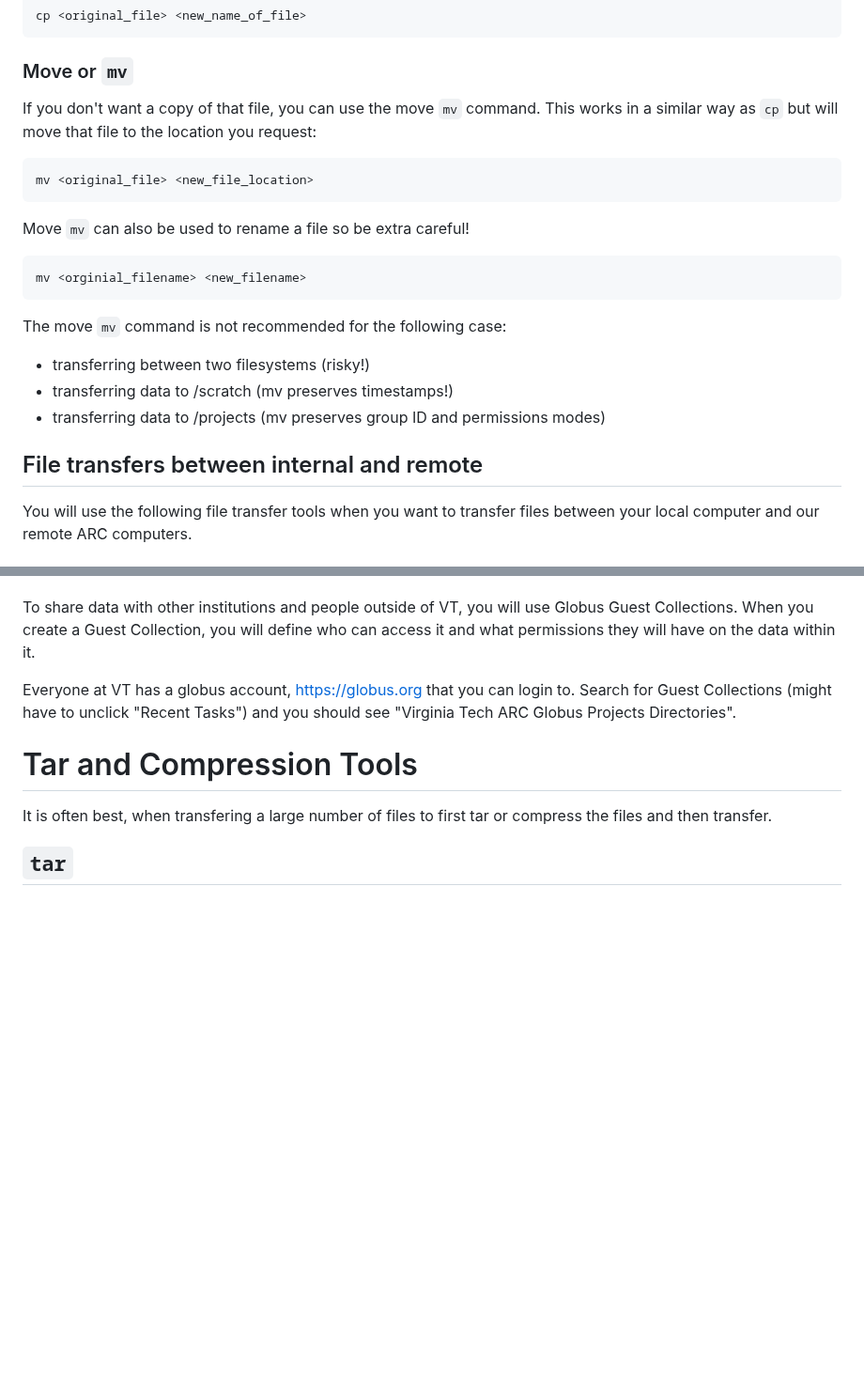
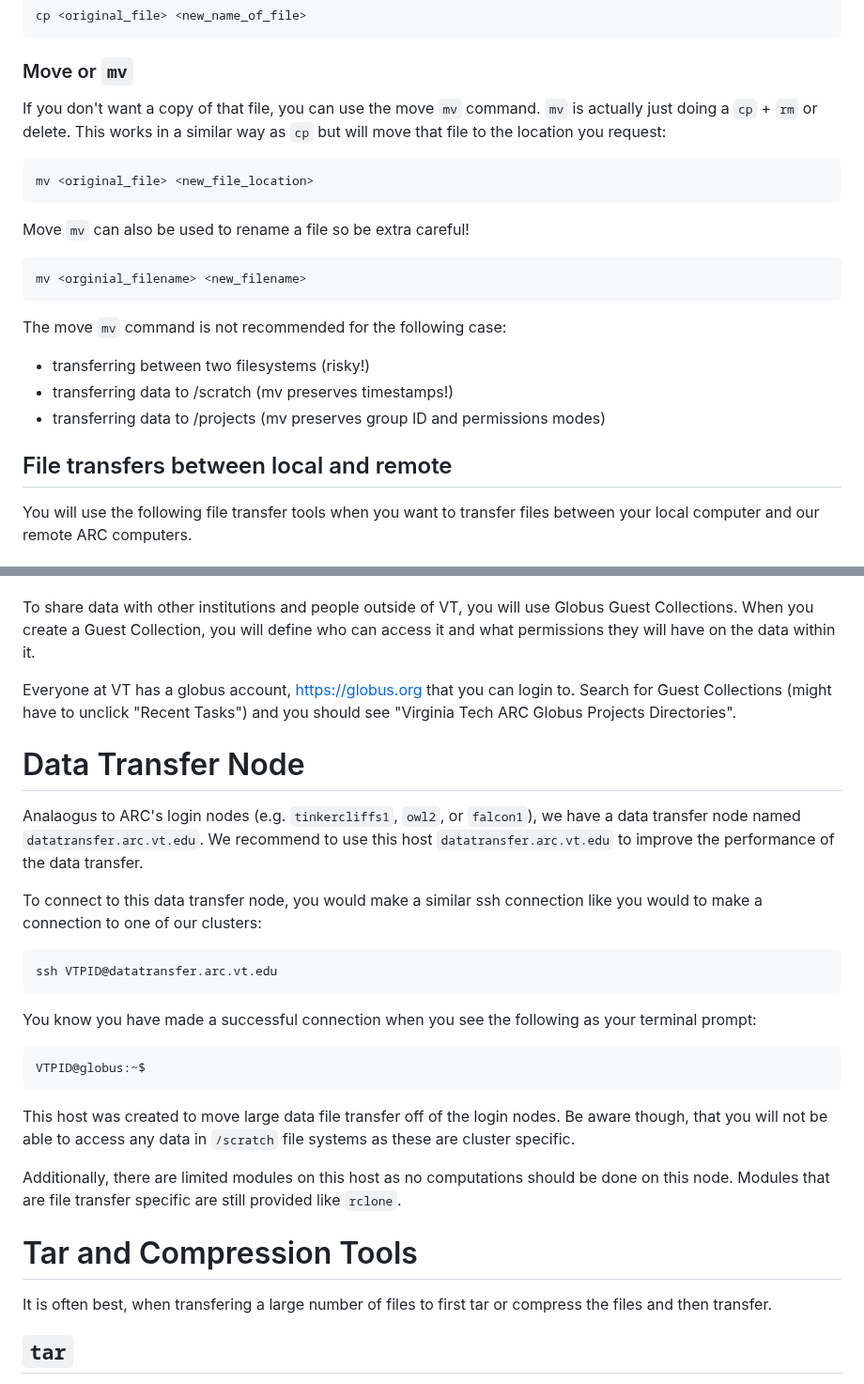
Before and after one commit to AdvancedResearchComputing/Workshops, a Markdown page: Data_Transfer_and_Sharing/Data_Transfer_and_Sharing.md, 2 parts joined by grey strips. Shown at 94% size. Drawn GitHub-style; blank space fills up the shorter version.

````diff
--- a/Data_Transfer_and_Sharing/Data_Transfer_and_Sharing.md
+++ b/Data_Transfer_and_Sharing/Data_Transfer_and_Sharing.md
@@ -61,7 +61,7 @@ cp <original_file> <new_name_of_file>
 ```
 
 ### Move or `mv`
-If you don't want a copy of that file, you can use the move `mv` command. This works in a similar way as `cp` but will move that file to the location you request:
+If you don't want a copy of that file, you can use the move `mv` command. `mv` is actually just doing a `cp` + `rm` or delete. This works in a similar way as `cp` but will move that file to the location you request:
 
 ```
 mv <original_file> <new_file_location>
@@ -76,7 +76,7 @@ The move `mv` command is not recommended for the following case:
 - transferring data to /scratch (mv preserves timestamps!)
 - transferring data to /projects (mv preserves group ID and permissions modes)
 
-## File transfers between internal and remote
+## File transfers between local and remote
 You will use the following file transfer tools when you want to transfer files between your local computer and our remote ARC computers.
 
 ### Secure Copy or `scp`
@@ -254,6 +254,23 @@ To share data with other institutions and people outside of VT, you will use Glo
 Everyone at VT has a globus account, https://globus.org that you can login to.
 Search for Guest Collections (might have to unclick "Recent Tasks") and you should see "Virginia Tech ARC Globus Projects Directories".
 
+# Data Transfer Node
+Analaogus to ARC's login nodes (e.g. `tinkercliffs1`, `owl2`, or `falcon1`), we have a data transfer node named `datatransfer.arc.vt.edu`.
+We recommend to use this host `datatransfer.arc.vt.edu` to improve the performance of the data transfer.
+
+To connect to this data transfer node, you would make a similar ssh connection like you would to make a connection to one of our clusters:
+```
+ssh VTPID@datatransfer.arc.vt.edu
+```
+You know you have made a successful connection when you see the following as your terminal prompt:
+```
+VTPID@globus:~$
+```
+
+This host was created to move large data file transfer off of the login nodes. Be aware though, that you will not be able to access any data in `/scratch` file systems as these are cluster specific.
+
+Additionally, there are limited modules on this host as no computations should be done on this node. Modules that are file transfer specific are still provided like `rclone`.
+
 # Tar and Compression Tools
 It is often best, when transfering a large number of files to first tar or compress the files and then transfer.
 
````
Also changed, not shown: other parts of Data_Transfer_and_Sharing/Data_Transfer_and_Sharing.md (+36 -9 lines).
